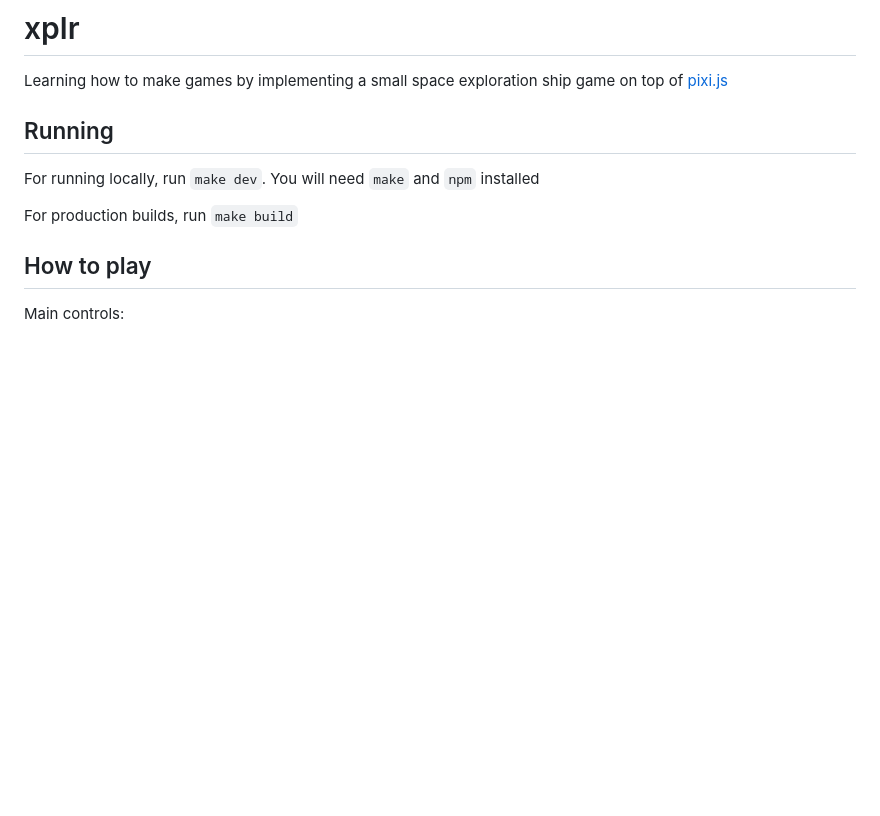
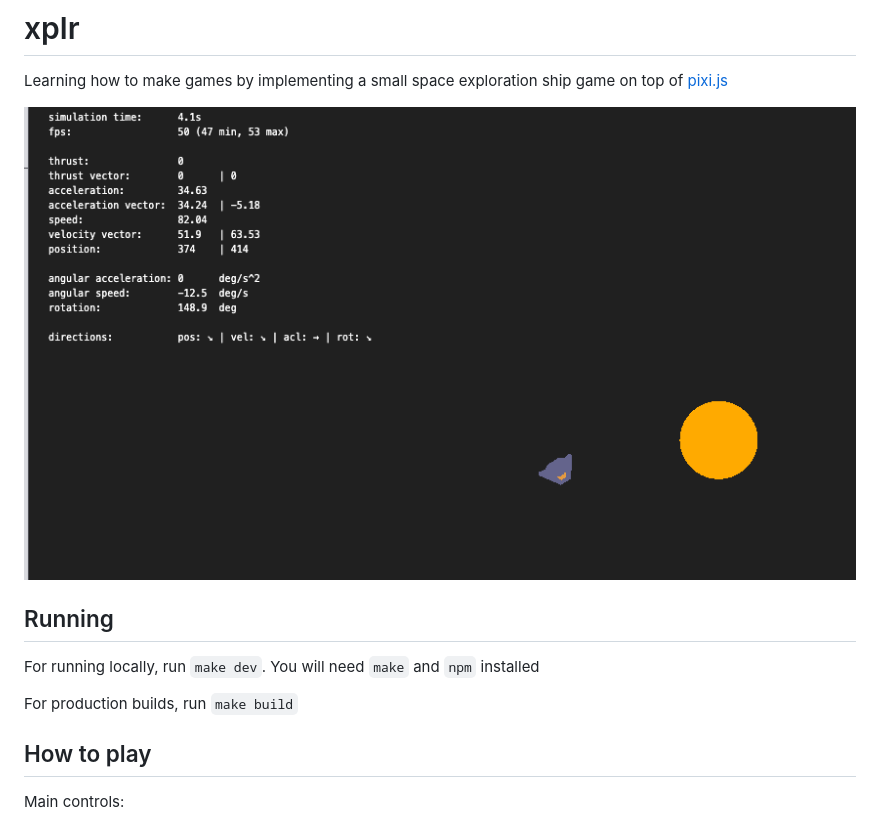
Before and after one commit to bcap/xplr, a Markdown page: README.md, the part around the change. Rendered like a GitHub page; pictures changed too: screenshot.png (added); blank space fills up the shorter version.

Commit message:
adding game screenshot to README file

```diff
--- a/README.md
+++ b/README.md
@@ -1,6 +1,8 @@
 # xplr
 
 Learning how to make games by implementing a small space exploration ship game on top of [pixi.js](https://pixijs.com/)
+
+![screenshot](screenshot.png)
 
 ## Running
 
```
